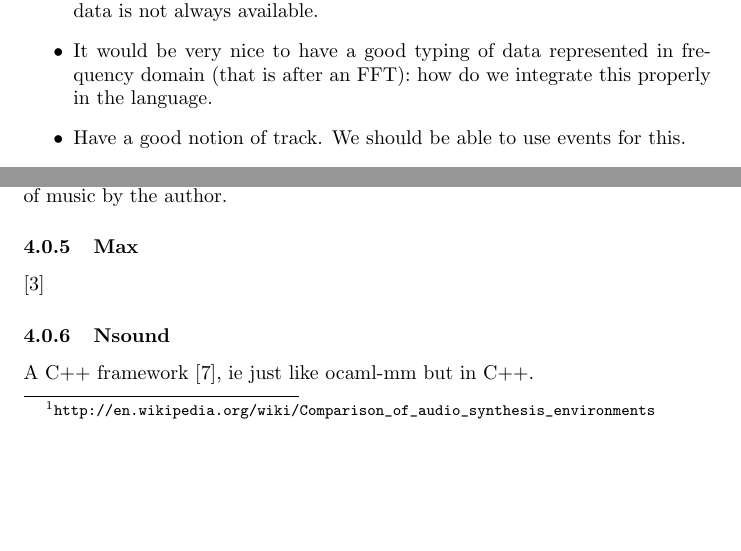
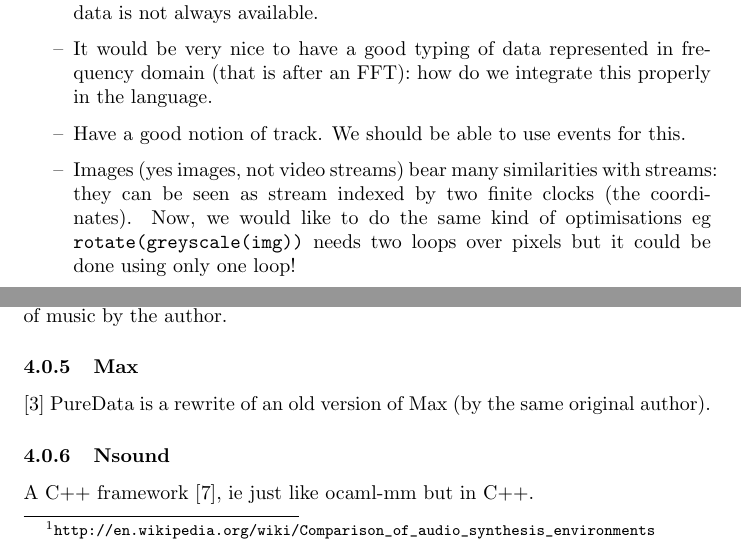
Before and after one commit to savonet/papers, a LaTeX document (sound_compiler/sound_compiler.tex): two parts of pages 1 and 5 of 7, joined at a grey line, cut so that both start at the same text, the shorter picture padded with empty space. Compiled offline with pdfLaTeX.

Commit message:
More ideas.

```diff
--- a/sound_compiler/sound_compiler.tex
+++ b/sound_compiler/sound_compiler.tex
@@ -4,6 +4,8 @@
 \usepackage{amssymb}
 \usepackage{hyperref}
 \usepackage{rotating}
+
+\renewcommand{\labelitemi}{--}
 
 \newcommand{\Var}{Var}
 \newcommand{\hole}{\mathop{\_\hspace{-.3ex}\_}}
@@ -48,6 +50,11 @@
   frequency domain (that is after an FFT): how do we integrate this properly in
   the language.
 \item Have a good notion of track. We should be able to use events for this.
+\item Images (yes images, not video streams) bear many similarities with
+  streams: they can be seen as stream indexed by two finite clocks (the
+  coordinates). Now, we would like to do the same kind of optimisations eg
+  \verb|rotate(greyscale(img))| needs two loops over pixels but it could be done
+  using only one loop!
 \end{itemize}
 
 \subsection{What the language should look like}
@@ -283,6 +290,7 @@ coding'' of music by the author.
 
 \subsubsection{Max}
 \cite{max}
+PureData is a rewrite of an old version of Max (by the same original author).
 
 \subsubsection{Nsound}
 A C++ framework~\cite{nsound}, ie just like ocaml-mm but in C++.
```
